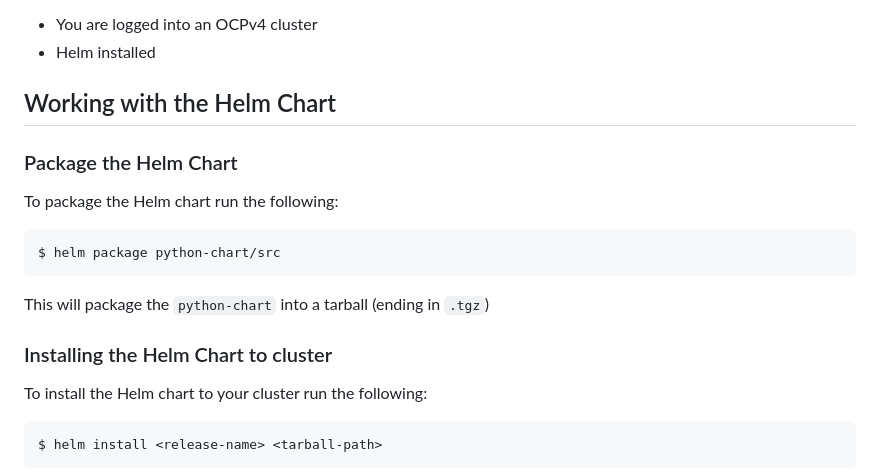
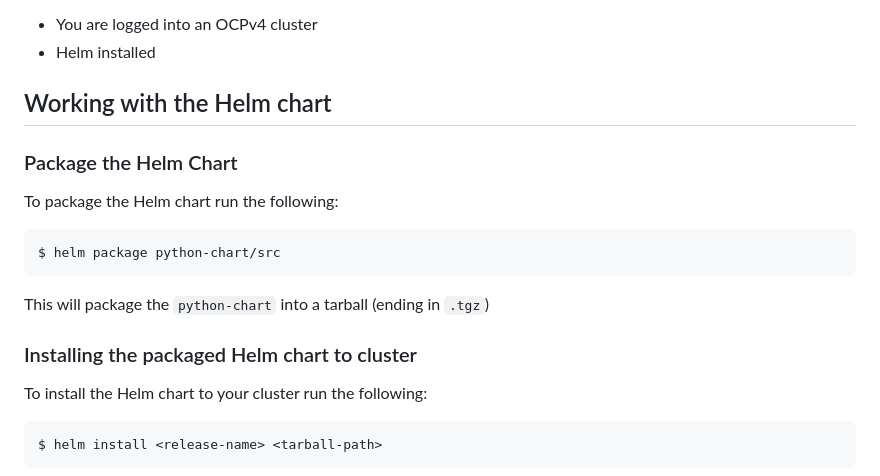
Before and after one commit to adobes1/thesis, a Markdown page: README.md, the part around the change printed below. Drawn GitHub-style.

````diff
--- a/README.md
+++ b/README.md
@@ -43,7 +45,7 @@ Before trying to install the Helm chart make sure you have the following prerequ
 -   You are logged into an OCPv4 cluster
 -   Helm installed
 
-## Working with the Helm Chart
+## Working with the Helm chart
 
 ### Package the Helm Chart
 To package the Helm chart run the following:
@@ -52,7 +54,7 @@ $ helm package python-chart/src
 ```
 This will package the `python-chart` into a tarball (ending in `.tgz`)
 
-### Installing the Helm Chart to cluster
+### Installing the packaged Helm chart to cluster
 To install the Helm chart to your cluster run the following:
 ```
 $ helm install <release-name> <tarball-path>
````
Also changed, not shown: other parts of README.md (+12 -5 lines).
